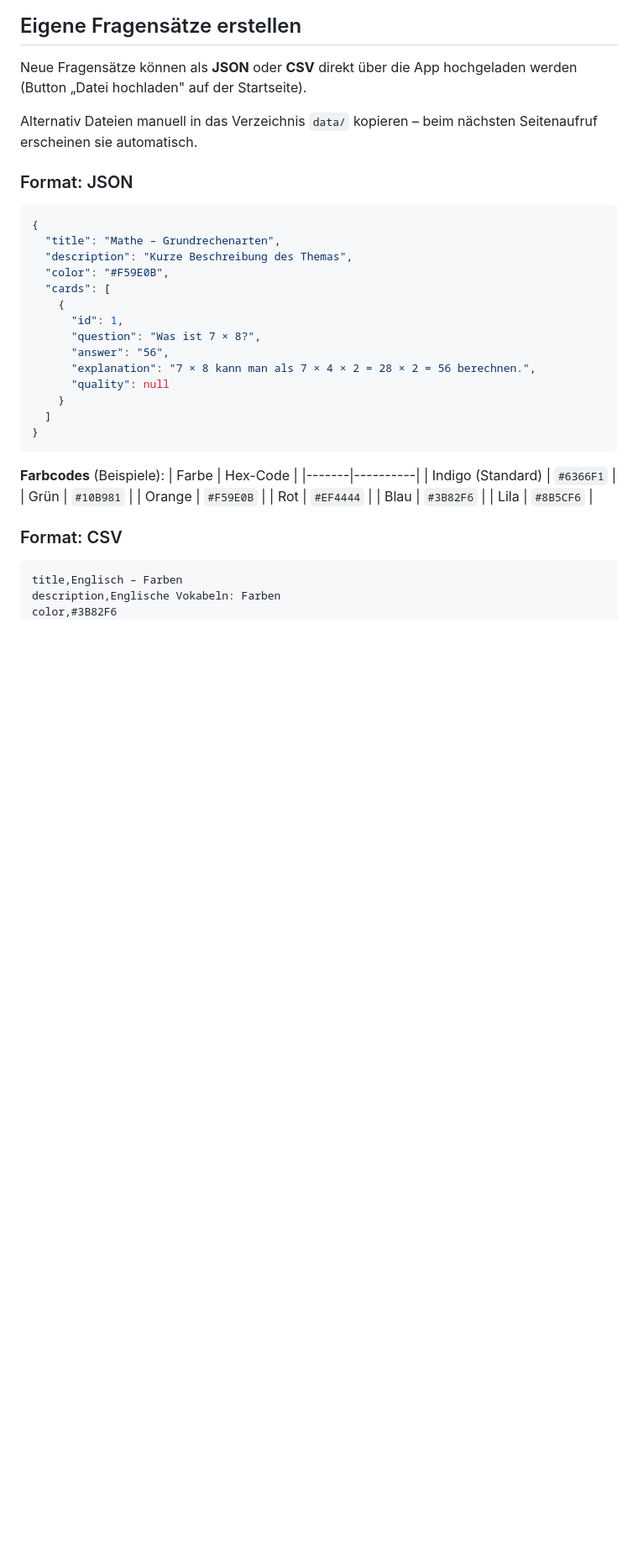
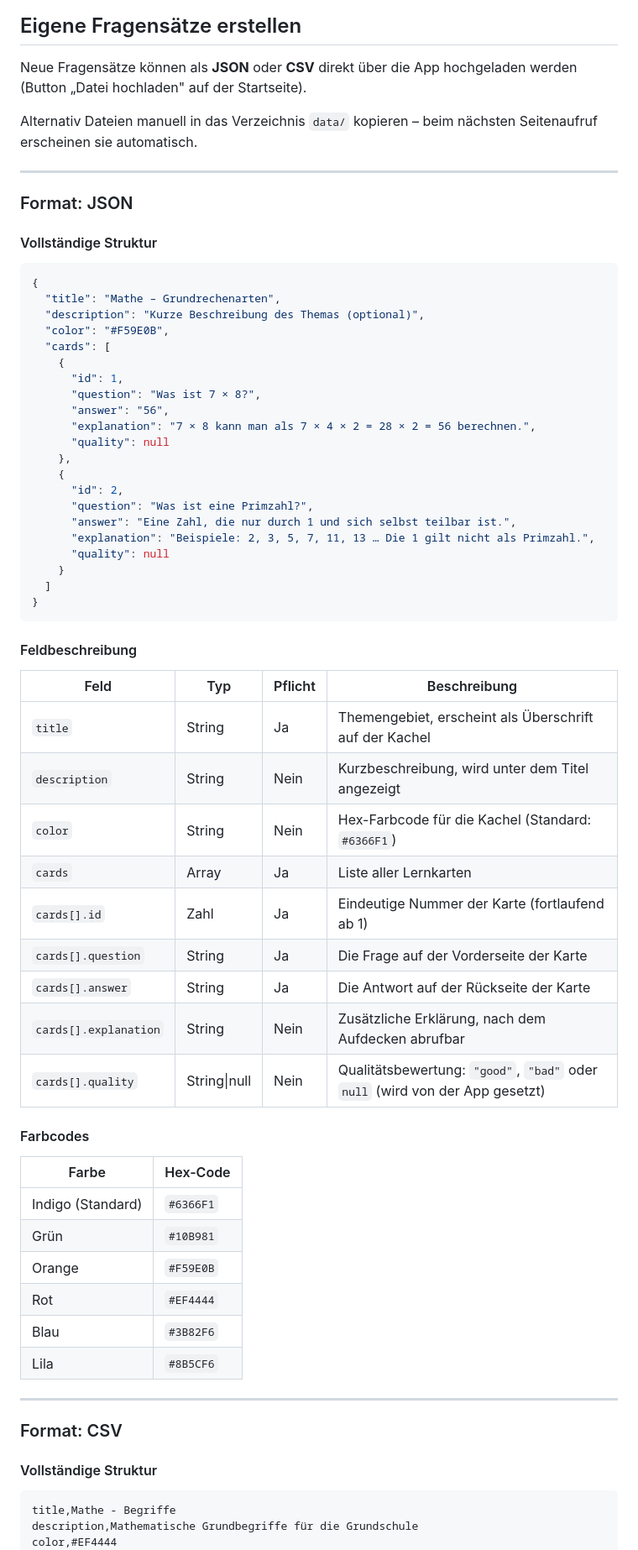
Before and after one commit to 2000teddy/lernkarten-final, a Markdown page: README.md, the part around one of its changes. Shown at 84% size. Rendered like a GitHub page; blank space fills up the shorter version.

````diff
--- a/README.md
+++ b/README.md
@@ -53,12 +53,16 @@ Neue Fragensätze können als **JSON** oder **CSV** direkt über die App hochgel
 
 Alternativ Dateien manuell in das Verzeichnis `data/` kopieren – beim nächsten Seitenaufruf erscheinen sie automatisch.
 
+---
+
 ### Format: JSON
+
+#### Vollständige Struktur
 
 ```json
 {
   "title": "Mathe – Grundrechenarten",
-  "description": "Kurze Beschreibung des Themas",
+  "description": "Kurze Beschreibung des Themas (optional)",
   "color": "#F59E0B",
   "cards": [
     {
@@ -67,12 +71,34 @@ Alternativ Dateien manuell in das Verzeichnis `data/` kopieren – beim nächste
       "answer": "56",
       "explanation": "7 × 8 kann man als 7 × 4 × 2 = 28 × 2 = 56 berechnen.",
       "quality": null
+    },
+    {
+      "id": 2,
+      "question": "Was ist eine Primzahl?",
+      "answer": "Eine Zahl, die nur durch 1 und sich selbst teilbar ist.",
+      "explanation": "Beispiele: 2, 3, 5, 7, 11, 13 … Die 1 gilt nicht als Primzahl.",
+      "quality": null
     }
   ]
 }
 ```
 
-**Farbcodes** (Beispiele):
+#### Feldbeschreibung
+
+| Feld | Typ | Pflicht | Beschreibung |
+|------|-----|---------|--------------|
+| `title` | String | Ja | Themengebiet, erscheint als Überschrift auf der Kachel |
+| `description` | String | Nein | Kurzbeschreibung, wird unter dem Titel angezeigt |
+| `color` | String | Nein | Hex-Farbcode für die Kachel (Standard: `#6366F1`) |
+| `cards` | Array | Ja | Liste aller Lernkarten |
+| `cards[].id` | Zahl | Ja | Eindeutige Nummer der Karte (fortlaufend ab 1) |
+| `cards[].question` | String | Ja | Die Frage auf der Vorderseite der Karte |
+| `cards[].answer` | String | Ja | Die Antwort auf der Rückseite der Karte |
+| `cards[].explanation` | String | Nein | Zusätzliche Erklärung, nach dem Aufdecken abrufbar |
+| `cards[].quality` | String\|null | Nein | Qualitätsbewertung: `"good"`, `"bad"` oder `null` (wird von der App gesetzt) |
+
+#### Farbcodes
+
 | Farbe | Hex-Code |
 |-------|----------|
 | Indigo (Standard) | `#6366F1` |
@@ -82,10 +108,14 @@ Alternativ Dateien manuell in das Verzeichnis `data/` kopieren – beim nächste
 | Blau | `#3B82F6` |
 | Lila | `#8B5CF6` |
 
+---
+
 ### Format: CSV
 
+#### Vollständige Struktur
+
 ```csv
-title,Englisch – Farben
-description,Englische Vokabeln: Farben
-color,#3B82F6
+title,Mathe - Begriffe
+description,Mathematische Grundbegriffe für die Grundschule
+color,#EF4444
 question,answer,explanation
````
Also changed, not shown: other parts of README.md (+41 -6 lines).
